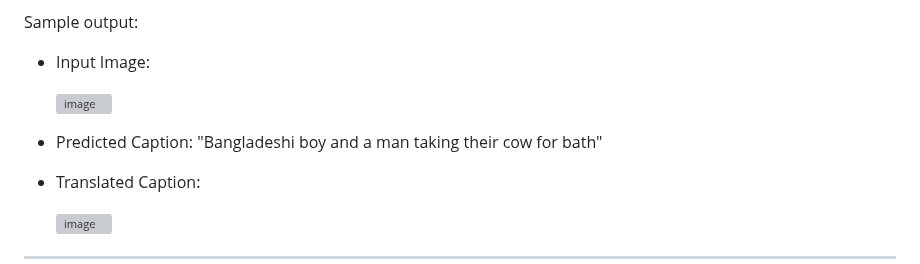
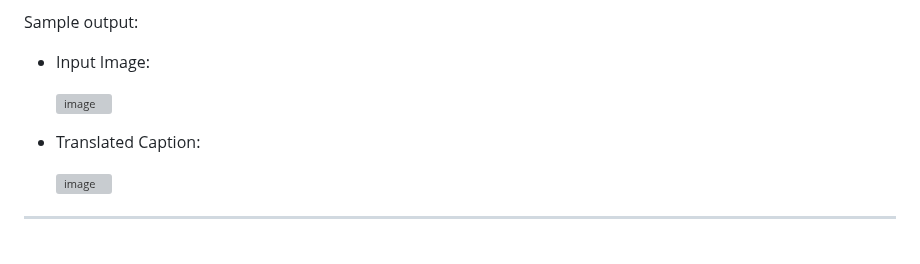
Before and after one commit to SarowarAlam/Image-Captioning-Using-Deep-Learning, a Markdown page: README.md, the part around the change. Rendered like a GitHub page; blank space fills up the shorter version; grey boxes are pictures that could not be loaded.

```diff
--- a/README.md
+++ b/README.md
@@ -117,7 +117,7 @@ Sample output:
 
    ![image](https://github.com/user-attachments/assets/e1d2fafb-f24c-44ec-8f04-54a06f093d28)
 
-- Predicted Caption: "Bangladeshi boy and a man taking their cow for bath"
+
 - Translated Caption:
 
    ![image](https://github.com/user-attachments/assets/62b8759b-f942-45ee-9b9d-4485c1eddf87)
```
